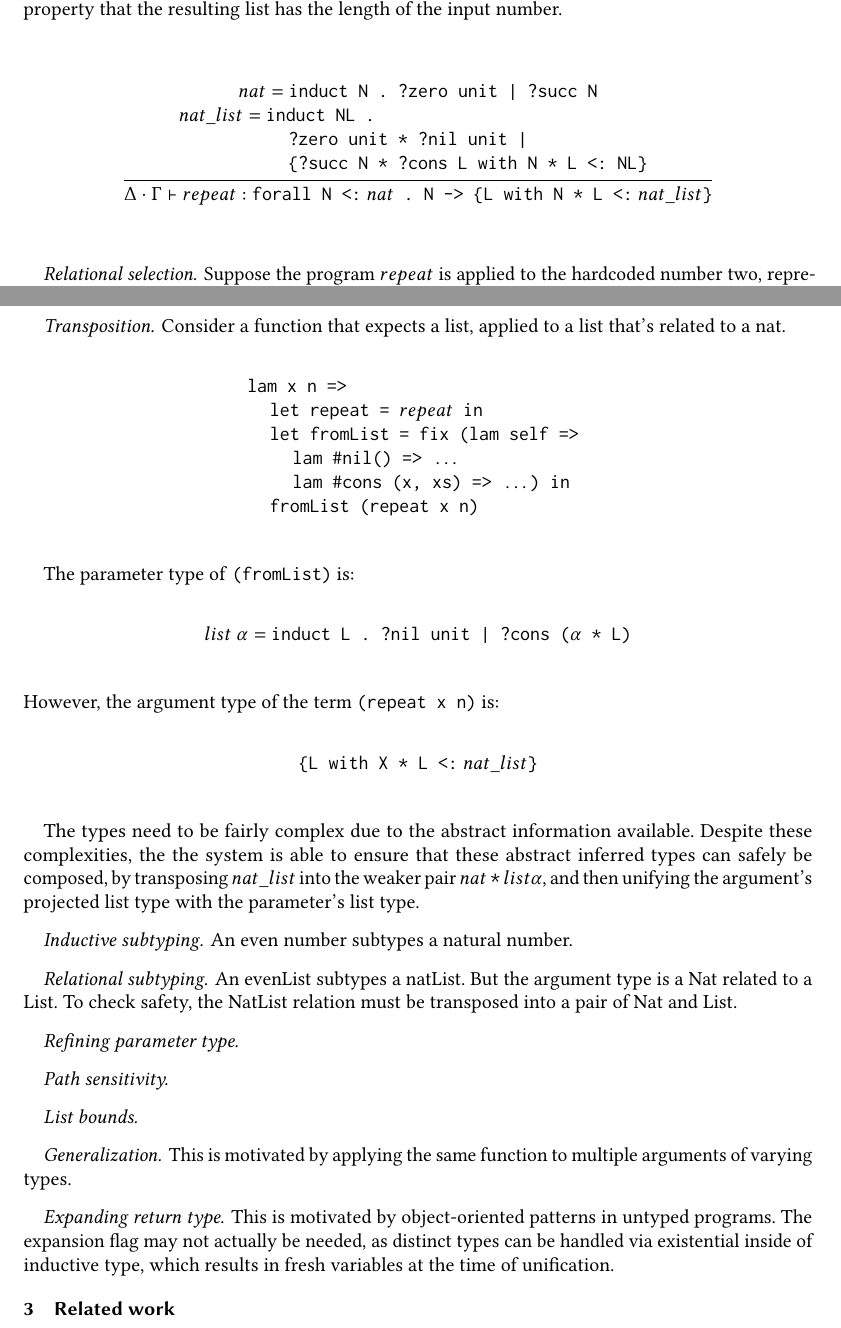
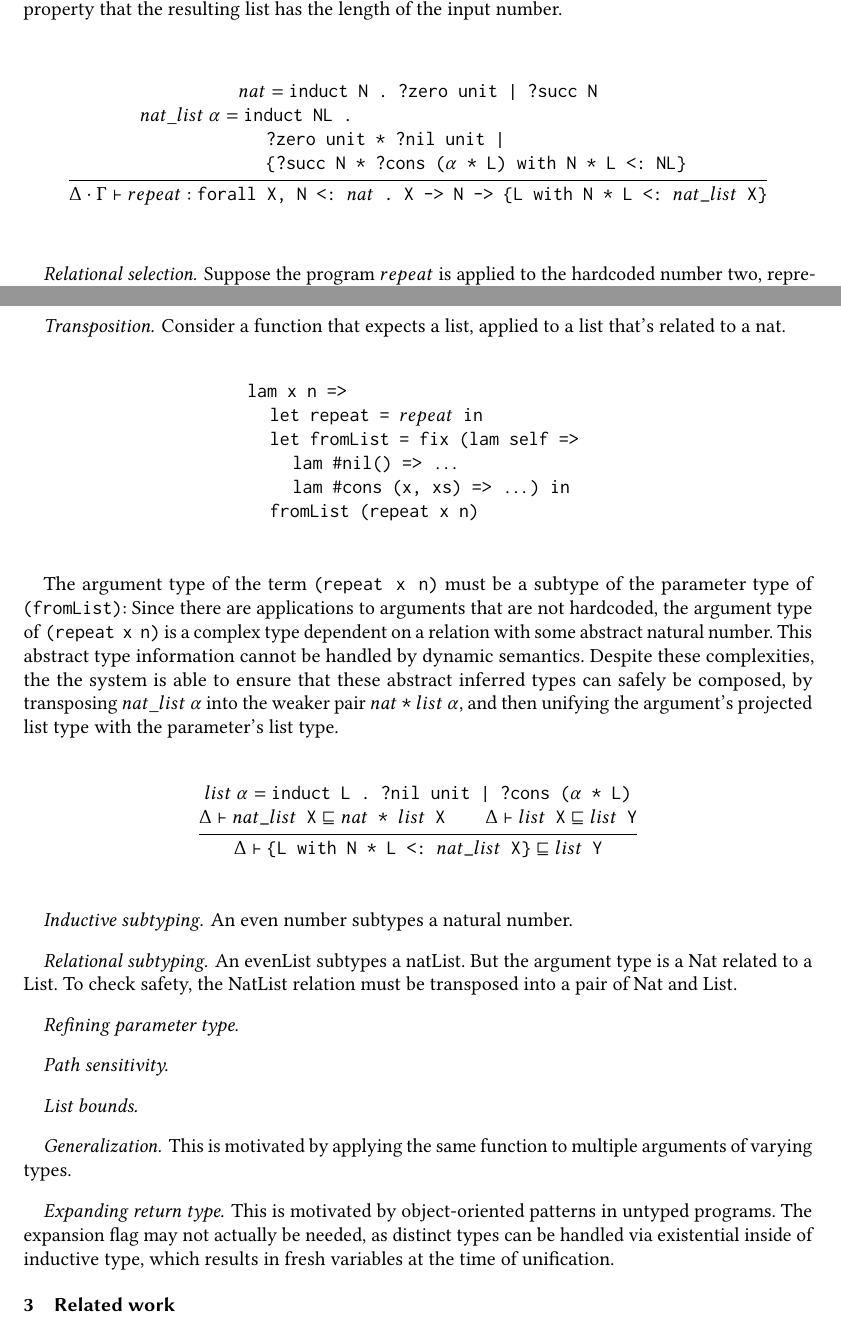
Before and after one commit to resin-studio/slim, a LaTeX paper (paper/relationaltypes.tex): two parts of pages 3 and 4 of 5, joined at a grey line, cut so that both start at the same text. Compiled offline with pdfLaTeX.

Commit message:
update transposition example with cleaner derivation and text

```diff
--- a/paper/relationaltypes.tex
+++ b/paper/relationaltypes.tex
@@ -194,18 +194,18 @@ can infer the property that the resulting list has the length of the input numbe
   \inferrule {
     nat = \texttt{induct N . ?zero unit | ?succ N}
     \\\\
-    nat\_list =
+    nat\_list\ \alpha =
     \begin{array}[t]{@{} l}
         \texttt{induct NL .}
         \arcr
         \hspace{4mm} \texttt{?zero unit * ?nil unit |}
         \arcr
-        \hspace{4mm} \texttt{\{?succ N * ?cons L with N * L <: NL\}}
+        \hspace{4mm} \texttt{\{?succ N * ?cons ($\alpha$ * L) with N * L <: NL\}}
     \end{array}
   } {
     \Delta \cdot \Gamma
     \vdash
-    repeat : \texttt{forall N <:}\ nat \texttt{ . N -> \{L with N * L <:}\ nat\_list \texttt{\}}
+    repeat : \texttt{forall X, N <:\ $nat$ . X -> N -> \{L with N * L <:\ $nat\_list$\ X\}}
   }
 \\
 \end{mathpar}
@@ -240,7 +240,7 @@ which are not reproducible by dynamic semantics.
     \begin{array}[t]{@{} l}
         \texttt{lam x n => }
         \arcr
-        \hspace{4mm}\texttt{let repeat = } repeat \texttt{ in}
+        \hspace{4mm}\texttt{let repeat = $repeat$ in}
         \arcr
         \hspace{4mm}\texttt{let fromList = fix (lam self =>}
         \arcr
@@ -254,27 +254,27 @@ which are not reproducible by dynamic semantics.
 \\
 \end{mathpar}
 
-The parameter type of \texttt{(fromList)} is:
+The argument type of the term \texttt{(repeat x n)} must be a subtype of the parameter type of \texttt{(fromList)}:
+Since there are applications to arguments that are not hardcoded,
+the argument type of \texttt{(repeat x n)} is a complex type dependent on a relation
+with some abstract natural number.
+This abstract type information cannot be handled by dynamic semantics.
+Despite these complexities, the the system is able to ensure that these abstract inferred types
+can safely be composed, by transposing $nat\_list\ \alpha$ into the weaker pair $nat$ \texttt{*} $list\ \alpha$,
+and then unifying the argument's projected list type with the parameter's list type.
 \begin{mathpar}
 \\
-  \inferrule {} {
+  \inferrule {
     list\ \alpha = \texttt{induct L . ?nil unit | ?cons (} \alpha \texttt{ * L)}
+    \\\\
+    \Delta \vdash \texttt{$nat\_list$\ X} \sqsubseteq \texttt{$nat$ * $list$\ X}
+    \\
+    \Delta \vdash \texttt{$list$\ X} \sqsubseteq \texttt{$list$ Y}
+  } {
+    \Delta \vdash \texttt{\{L with N * L <: $nat\_list$\ X\}} \sqsubseteq \texttt{$list$ Y}
   }
 \\
 \end{mathpar}
-However, the argument type of the term \texttt{(repeat x n)} is:
-\begin{mathpar}
-\\
-  \inferrule {} {
-    \texttt{\{L with X * L <:}\ nat\_list \texttt{\}}
-  }
-\\
-\end{mathpar}
-
-The types need to be fairly complex due to the abstract information available.
-Despite these complexities, the the system is able to ensure that these abstract inferred types
-can safely be composed, by transposing $nat\_list$ into the weaker pair $nat$ \texttt{*} $list \alpha$,
-and then unifying the argument's projected list type with the parameter's list type.
 
 
 
```
